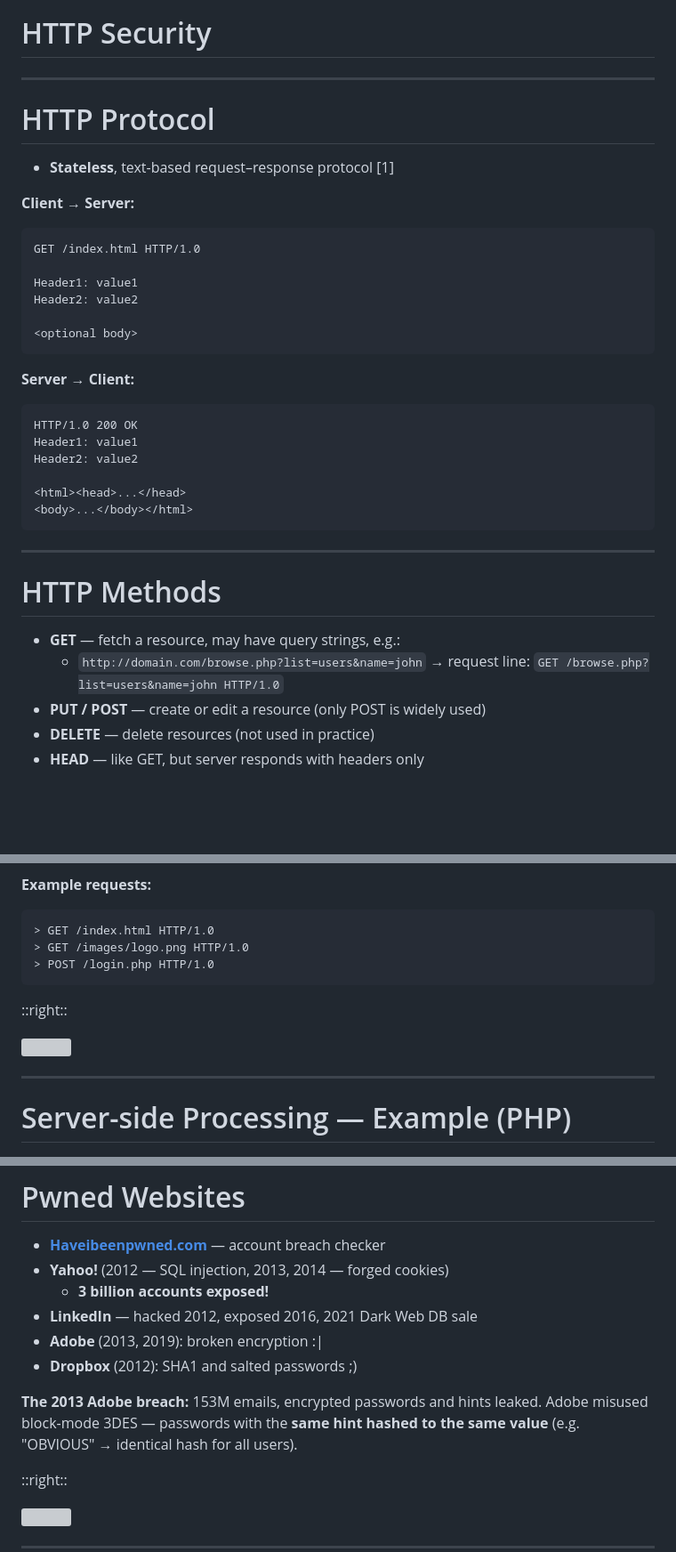
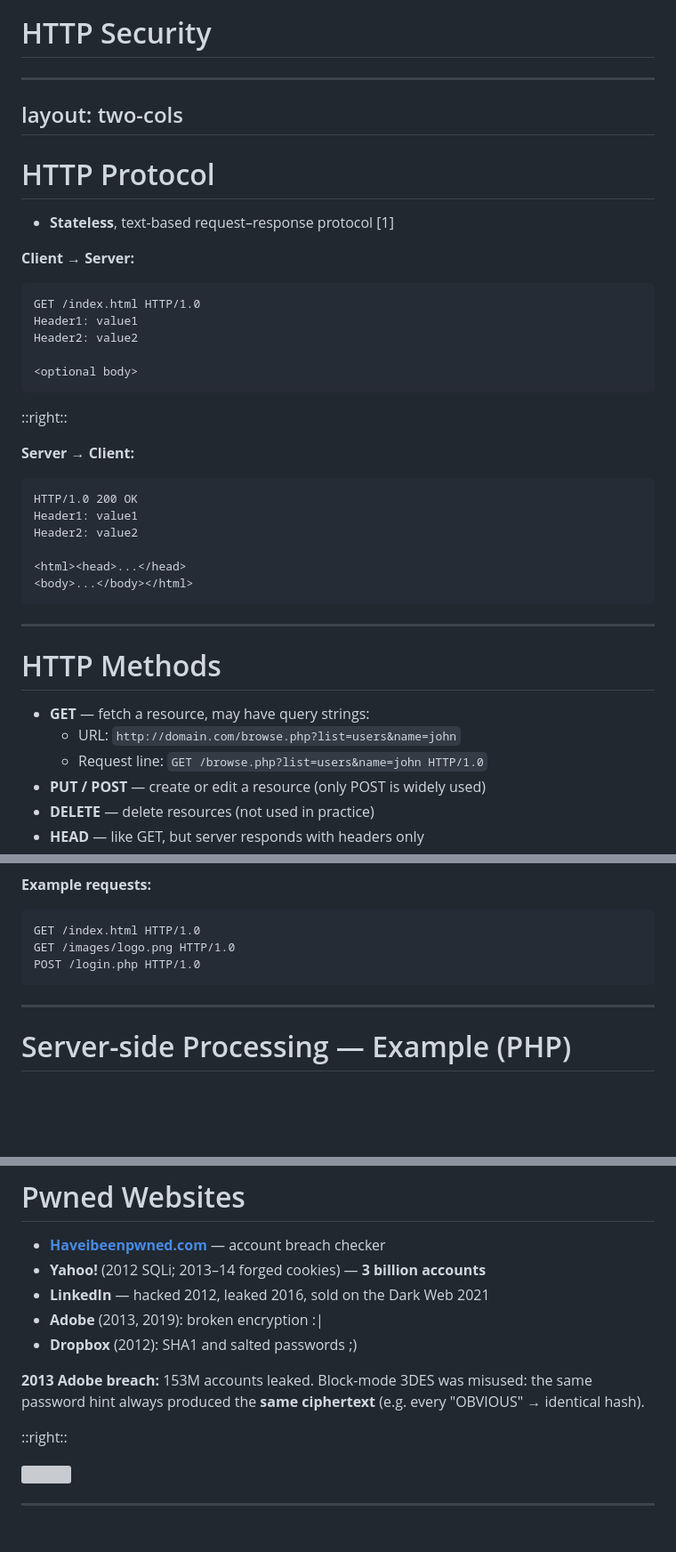
Before and after one commit to cs-pub-ro/ISC-lectures, a Markdown page: lectures/07-web-security/slides.md, 3 parts joined by grey strips. Shown at 89% size. Rendered like a GitHub page; blank space fills up the shorter version; grey boxes are pictures that could not be loaded.

````diff
--- a/lectures/07-web-security/slides.md
+++ b/lectures/07-web-security/slides.md
@@ -48,6 +48,8 @@ layout: section
 # HTTP Security
 
 ---
+layout: two-cols
+---
 
 # HTTP Protocol
 
@@ -57,12 +59,13 @@ layout: section
 
 ```http
 GET /index.html HTTP/1.0
-
 Header1: value1
 Header2: value2
 
 <optional body>
 ```
+
+::right::
 
 **Server → Client:**
 
@@ -75,13 +78,18 @@ Header2: value2
 <body>...</body></html>
 ```
 
+<style>
+:deep(.col-left) { padding-right: 0.8em; }
+:deep(.col-right) { padding-left: 0.8em; }
+</style>
+
 ---
 
 # HTTP Methods
 
-- **GET** — fetch a resource, may have query strings, e.g.:
-  - `http://domain.com/browse.php?list=users&name=john` → request line:
-    `GET /browse.php?list=users&name=john HTTP/1.0`
+- **GET** — fetch a resource, may have query strings:
+  - URL: `http://domain.com/browse.php?list=users&name=john`
+  - Request line: `GET /browse.php?list=users&name=john HTTP/1.0`
 - **PUT / POST** — create or edit a resource (only POST is widely used)
 - **DELETE** — delete resources (not used in practice)
 - **HEAD** — like GET, but server responds with headers only
@@ -267,17 +288,16 @@ layout: two-cols
 
 **Example requests:**
 
-```
-> GET /index.html HTTP/1.0
-> GET /images/logo.png HTTP/1.0
-> POST /login.php HTTP/1.0
+```http
+GET /index.html HTTP/1.0
+GET /images/logo.png HTTP/1.0
+POST /login.php HTTP/1.0
 ```
 
-::right::
-
-<div class="img-col">
-<img src="./images/server_side_processing_flow.jpg" />
-</div>
+<style>
+:deep(.col-left) { padding-right: 0.8em; }
+:deep(.col-right) { padding-left: 0.8em; }
+</style>
 
 ---
 
@@ -493,13 +514,12 @@ layout: two-cols
 # Pwned Websites
 
 - [**Haveibeenpwned.com**](https://haveibeenpwned.com) — account breach checker
-- **Yahoo!** (2012 — SQL injection, 2013, 2014 — forged cookies)
-  - **3 billion accounts exposed!**
-- **LinkedIn** — hacked 2012, exposed 2016, 2021 Dark Web DB sale
+- **Yahoo!** (2012 SQLi; 2013–14 forged cookies) — **3 billion accounts**
+- **LinkedIn** — hacked 2012, leaked 2016, sold on the Dark Web 2021
 - **Adobe** (2013, 2019): broken encryption :|
 - **Dropbox** (2012): SHA1 and salted passwords ;)
 
-**The 2013 Adobe breach:** 153M emails, encrypted passwords and hints leaked. Adobe misused block-mode 3DES — passwords with the **same hint hashed to the same value** (e.g. "OBVIOUS" → identical hash for all users).
+**2013 Adobe breach:** 153M accounts leaked. Block-mode 3DES was misused: the same password hint always produced the **same ciphertext** (e.g. every "OBVIOUS" → identical hash).
 
 <!--
 Identical hints produced identical ciphertexts — the "greatest crossword puzzle in the world."
````
Also changed, not shown: other parts of lectures/07-web-security/slides.md (+57 -57 lines).
